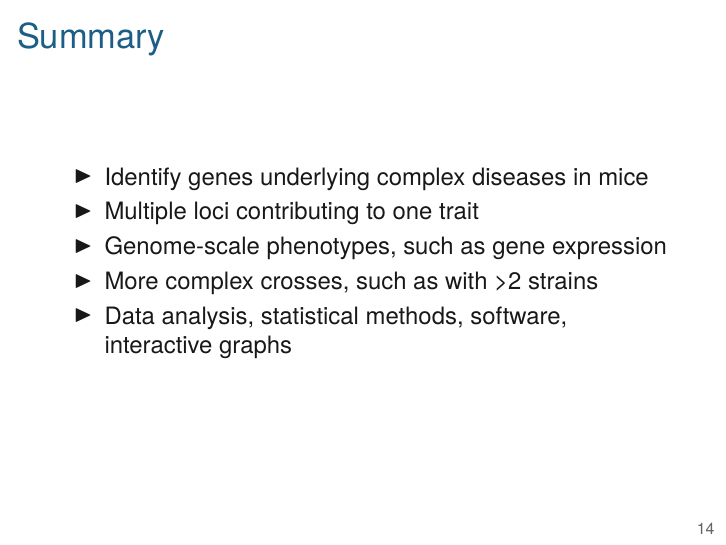
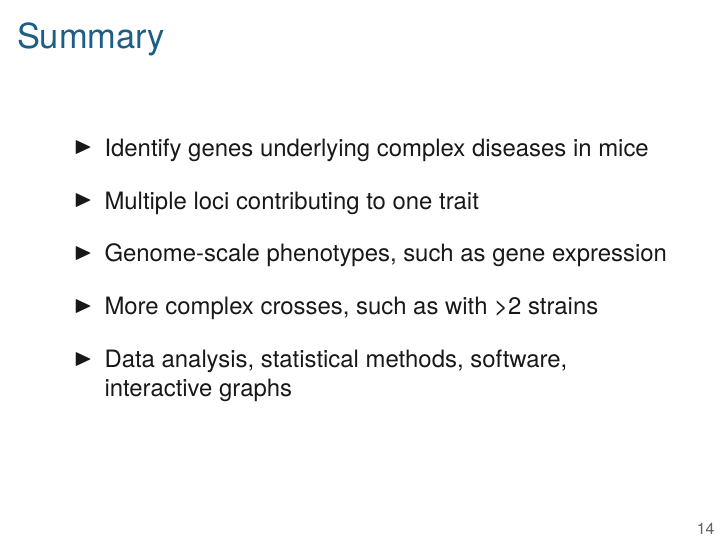
Before and after one commit to kbroman/Talk_ProspStudents, LaTeX slides (introQTL.tex): page 15 of 16. Compiled offline with XeLaTeX.

Commit message:
More space between bullets in summary slide

```diff
--- a/introQTL.tex
+++ b/introQTL.tex
@@ -302,6 +302,7 @@ other genes.
 \begin{frame}[c]{Summary}
 
   \begin{itemize}
+   \itemsep12pt
     \item Identify genes underlying complex diseases in mice
     \item Multiple loci contributing to one trait
     \item Genome-scale phenotypes, such as gene expression
```
